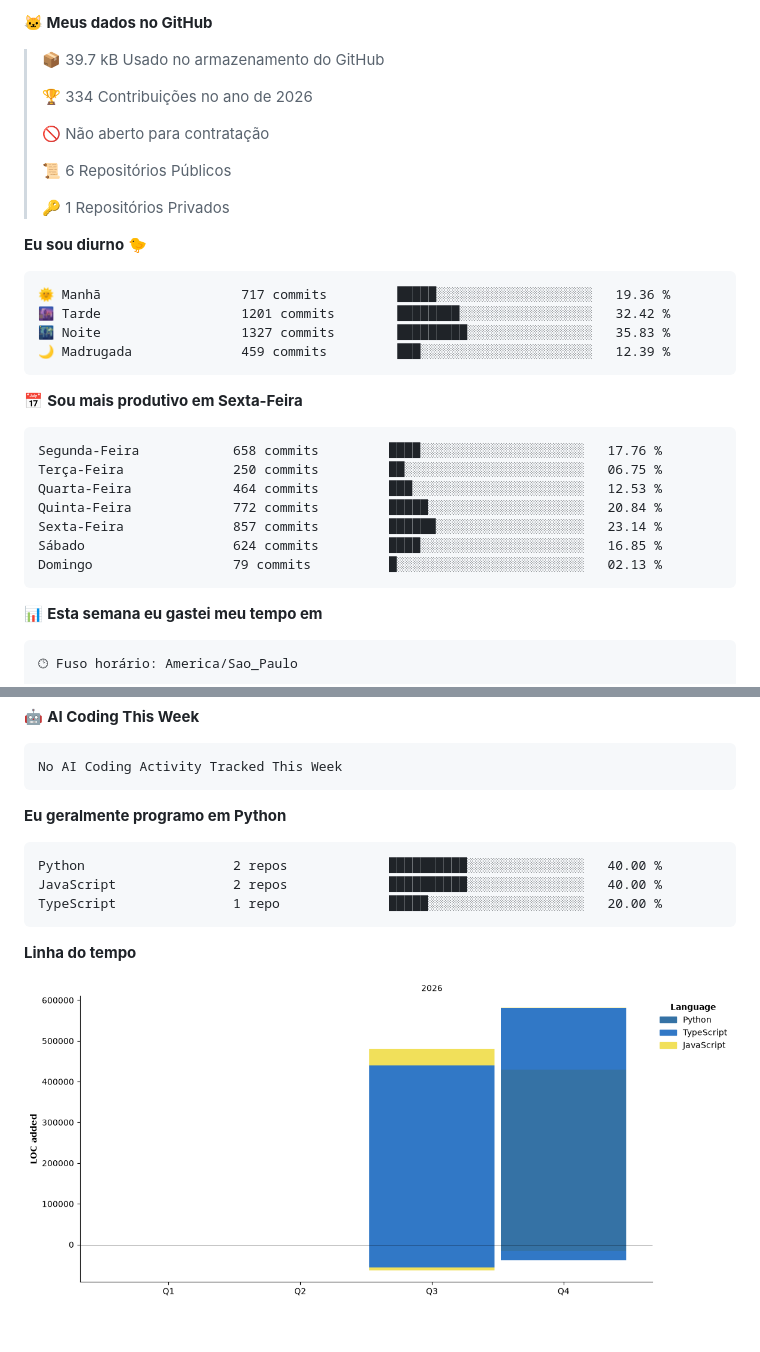
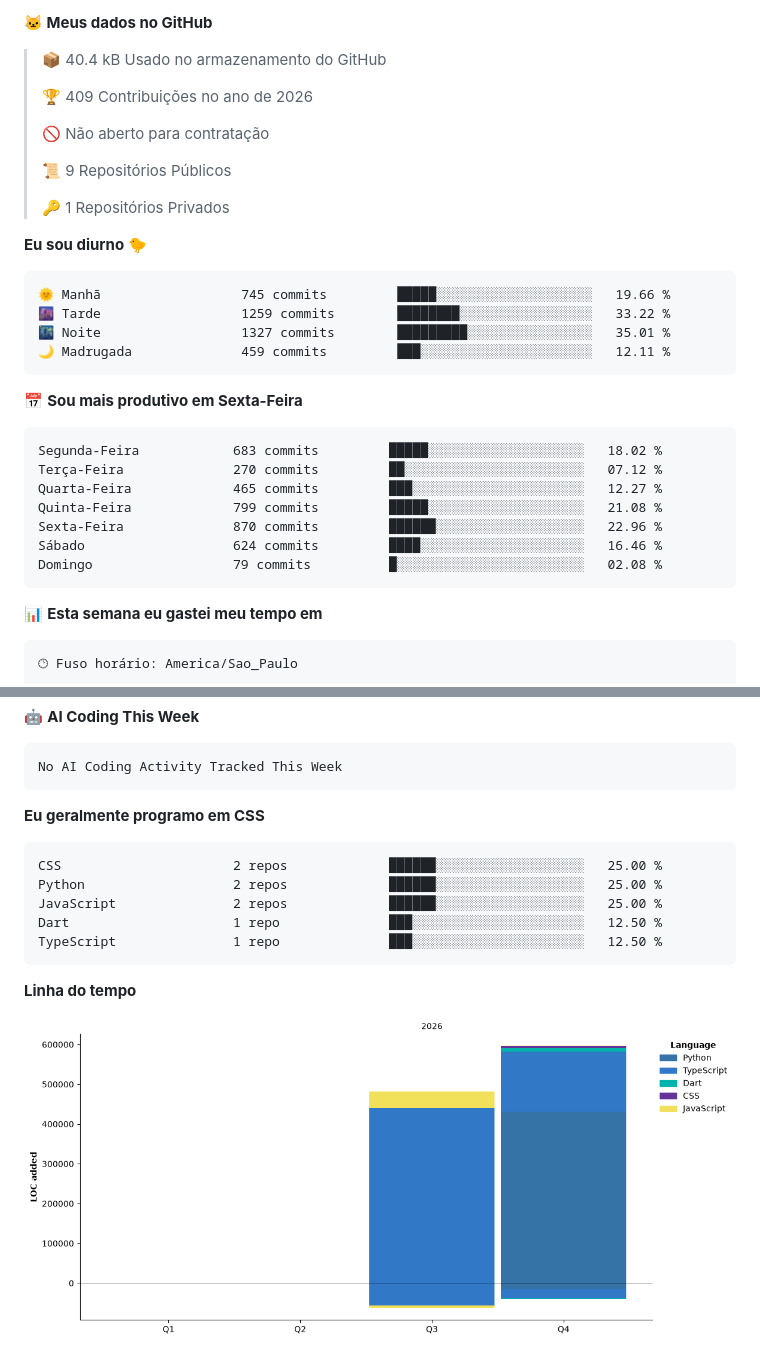
Before and after one commit to conjuntivite/conjuntivite, a Markdown page: README.md, 2 parts joined by grey strips. GitHub-like rendering; pictures changed too: assets/bar_graph.png; blank space fills up the shorter version.

Commit message:
Updated with Dev Metrics

````diff
--- a/README.md
+++ b/README.md
@@ -241,34 +237,34 @@ de volta. Sem servidor de aplicação: HTML e JavaScript estáticos.
 
 **🐱 Meus dados no GitHub**
 
-> 📦 39.7 kB Usado no armazenamento do GitHub
+> 📦 40.4 kB Usado no armazenamento do GitHub
  >
-> 🏆 334 Contribuições no ano de 2026
+> 🏆 409 Contribuições no ano de 2026
  >
 > 🚫 Não aberto para contratação
  >
-> 📜 6 Repositórios Públicos
+> 📜 9 Repositórios Públicos
  >
 > 🔑 1 Repositórios Privados
  >
 **Eu sou diurno 🐤**
 
 ```text
-🌞 Manhã                  717 commits         █████░░░░░░░░░░░░░░░░░░░░   19.36 %
-🌆 Tarde                  1201 commits        ████████░░░░░░░░░░░░░░░░░   32.42 %
-🌃 Noite                  1327 commits        █████████░░░░░░░░░░░░░░░░   35.83 %
-🌙 Madrugada              459 commits         ███░░░░░░░░░░░░░░░░░░░░░░   12.39 %
+🌞 Manhã                  745 commits         █████░░░░░░░░░░░░░░░░░░░░   19.66 %
+🌆 Tarde                  1259 commits        ████████░░░░░░░░░░░░░░░░░   33.22 %
+🌃 Noite                  1327 commits        █████████░░░░░░░░░░░░░░░░   35.01 %
+🌙 Madrugada              459 commits         ███░░░░░░░░░░░░░░░░░░░░░░   12.11 %
 ```
 📅 **Sou mais produtivo em Sexta-Feira**
 
 ```text
-Segunda-Feira            658 commits         ████░░░░░░░░░░░░░░░░░░░░░   17.76 %
-Terça-Feira              250 commits         ██░░░░░░░░░░░░░░░░░░░░░░░   06.75 %
-Quarta-Feira             464 commits         ███░░░░░░░░░░░░░░░░░░░░░░   12.53 %
-Quinta-Feira             772 commits         █████░░░░░░░░░░░░░░░░░░░░   20.84 %
-Sexta-Feira              857 commits         ██████░░░░░░░░░░░░░░░░░░░   23.14 %
-Sábado                   624 commits         ████░░░░░░░░░░░░░░░░░░░░░   16.85 %
-Domingo                  79 commits          █░░░░░░░░░░░░░░░░░░░░░░░░   02.13 %
+Segunda-Feira            683 commits         █████░░░░░░░░░░░░░░░░░░░░   18.02 %
+Terça-Feira              270 commits         ██░░░░░░░░░░░░░░░░░░░░░░░   07.12 %
+Quarta-Feira             465 commits         ███░░░░░░░░░░░░░░░░░░░░░░   12.27 %
+Quinta-Feira             799 commits         █████░░░░░░░░░░░░░░░░░░░░   21.08 %
+Sexta-Feira              870 commits         ██████░░░░░░░░░░░░░░░░░░░   22.96 %
+Sábado                   624 commits         ████░░░░░░░░░░░░░░░░░░░░░   16.46 %
+Domingo                  79 commits          █░░░░░░░░░░░░░░░░░░░░░░░░   02.08 %
 ```
 
 
@@ -296,12 +292,14 @@ Nenhuma atividade rastreada esta semana
 No AI Coding Activity Tracked This Week
 ```
 
-**Eu geralmente programo em Python**
+**Eu geralmente programo em CSS**
 
 ```text
-Python                   2 repos             ██████████░░░░░░░░░░░░░░░   40.00 %
-JavaScript               2 repos             ██████████░░░░░░░░░░░░░░░   40.00 %
-TypeScript               1 repo              █████░░░░░░░░░░░░░░░░░░░░   20.00 %
+CSS                      2 repos             ██████░░░░░░░░░░░░░░░░░░░   25.00 %
+Python                   2 repos             ██████░░░░░░░░░░░░░░░░░░░   25.00 %
+JavaScript               2 repos             ██████░░░░░░░░░░░░░░░░░░░   25.00 %
+Dart                     1 repo              ███░░░░░░░░░░░░░░░░░░░░░░   12.50 %
+TypeScript               1 repo              ███░░░░░░░░░░░░░░░░░░░░░░   12.50 %
 ```
 
 
````
Also changed, not shown: other parts of README.md (+2 -6 lines).
